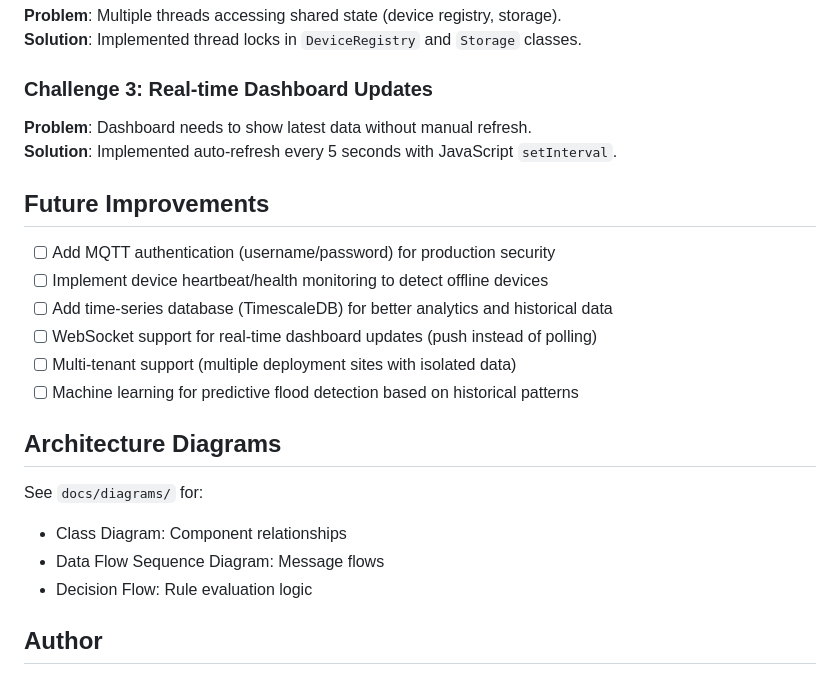
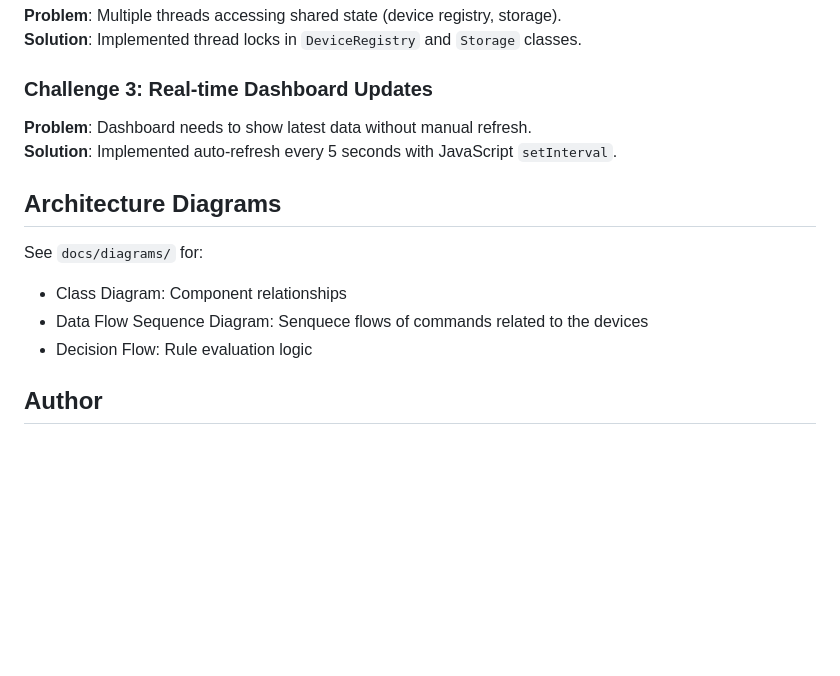
Before and after one commit to Rafafps/Final_project_IOT, a Markdown page: README.md, the part around the change. Drawn GitHub-style; blank space fills up the shorter version.

Commit message:
Fix error in the diagram and delete the next fase

```diff
--- a/README.md
+++ b/README.md
@@ -268,20 +268,11 @@ Configured in `manager/rules.py`:
 **Problem**: Dashboard needs to show latest data without manual refresh.
 **Solution**: Implemented auto-refresh every 5 seconds with JavaScript `setInterval`.
 
-## Future Improvements
-
-- [ ] Add MQTT authentication (username/password) for production security
-- [ ] Implement device heartbeat/health monitoring to detect offline devices
-- [ ] Add time-series database (TimescaleDB) for better analytics and historical data
-- [ ] WebSocket support for real-time dashboard updates (push instead of polling)
-- [ ] Multi-tenant support (multiple deployment sites with isolated data)
-- [ ] Machine learning for predictive flood detection based on historical patterns
-
 ## Architecture Diagrams
 
 See `docs/diagrams/` for:
 - Class Diagram: Component relationships
-- Data Flow Sequence Diagram: Message flows
+- Data Flow Sequence Diagram: Senquece flows of commands related to the devices
 - Decision Flow: Rule evaluation logic
 
 ## Author
```
